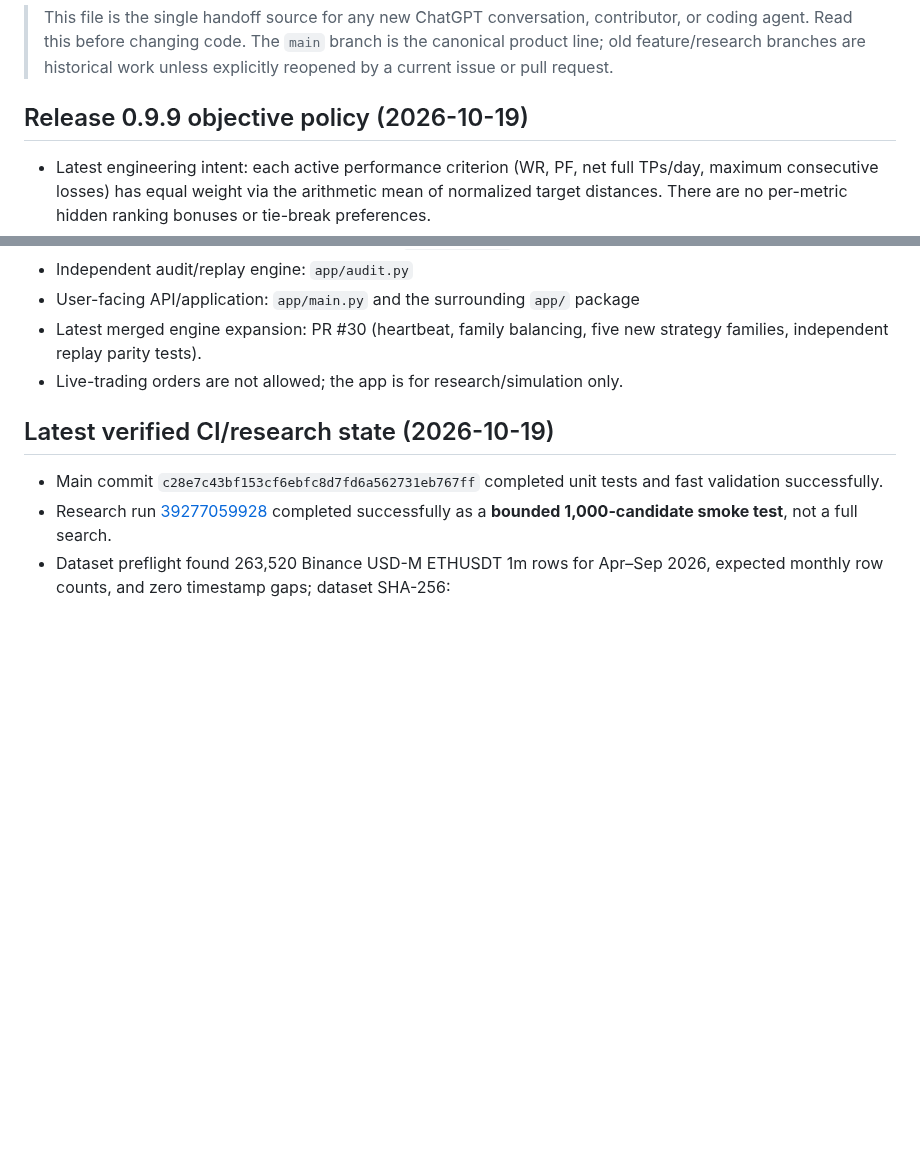
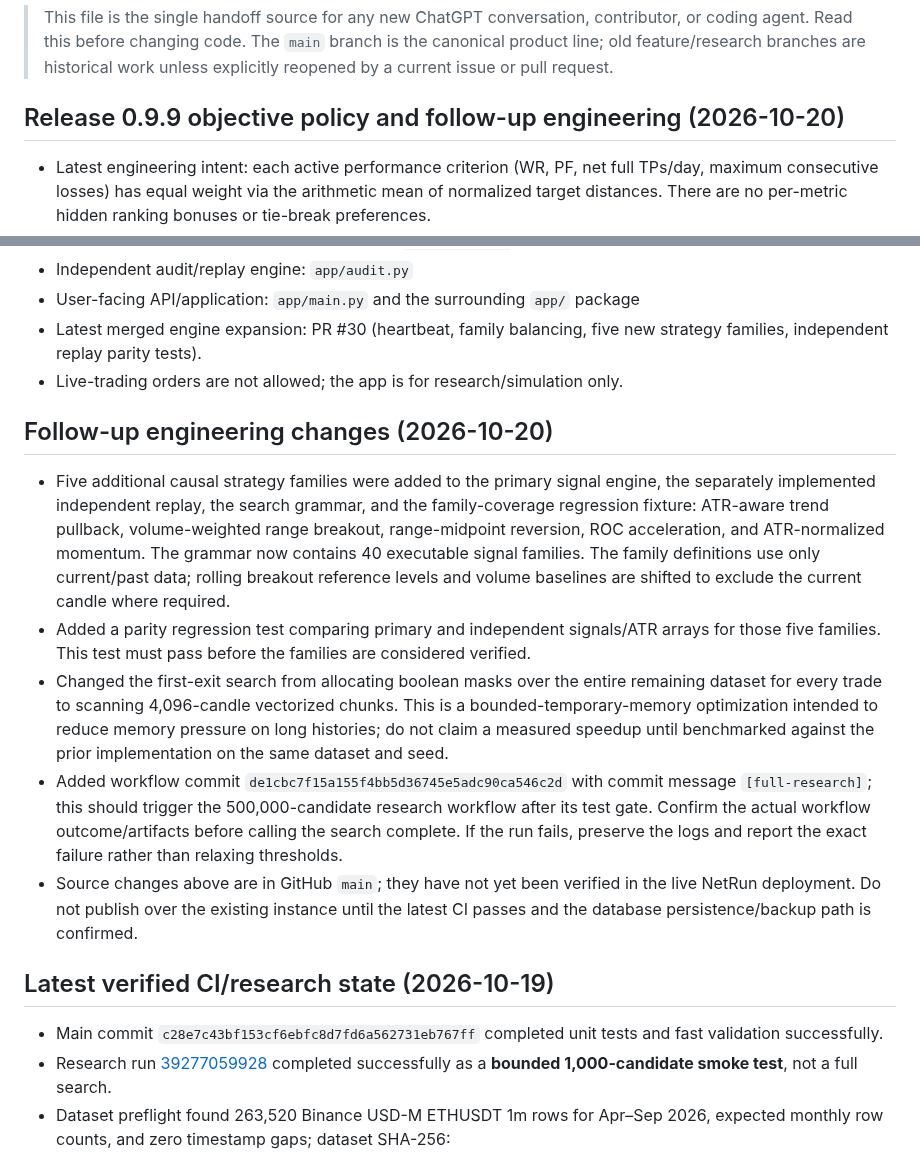
Before and after one commit to abkcex-lgtm/Strategy-foundry, a Markdown page: PROJECT_STATE.md, 2 parts joined by grey strips. Drawn GitHub-style; blank space fills up the shorter version.

Commit message:
Record five family expansion and measured-speed verification gates

```diff
--- a/PROJECT_STATE.md
+++ b/PROJECT_STATE.md
@@ -2,7 +2,7 @@
 
 > This file is the single handoff source for any new ChatGPT conversation, contributor, or coding agent. Read this before changing code. The `main` branch is the canonical product line; old feature/research branches are historical work unless explicitly reopened by a current issue or pull request.
 
-## Release 0.9.9 objective policy (2026-10-19)
+## Release 0.9.9 objective policy and follow-up engineering (2026-10-20)
 
 - Latest engineering intent: each active performance criterion (WR, PF, net full TPs/day, maximum consecutive losses) has equal weight via the arithmetic mean of normalized target distances. There are no per-metric hidden ranking bonuses or tie-break preferences.
 - Separate eligibility gates: independent ledger match, data integrity, no open position at end, and sufficient sample evidence. Minimum evidence is 100 closed trades; with TP/day enabled, observed trade count must also support the configured TP/day goal at the observed win rate. When TP/day is disabled, it must not steer/block selection beyond the 100-trade floor.
@@ -20,6 +20,14 @@
 - User-facing API/application: `app/main.py` and the surrounding `app/` package
 - Latest merged engine expansion: PR #30 (heartbeat, family balancing, five new strategy families, independent replay parity tests).
 - Live-trading orders are not allowed; the app is for research/simulation only.
+
+## Follow-up engineering changes (2026-10-20)
+
+- Five additional causal strategy families were added to the primary signal engine, the separately implemented independent replay, the search grammar, and the family-coverage regression fixture: ATR-aware trend pullback, volume-weighted range breakout, range-midpoint reversion, ROC acceleration, and ATR-normalized momentum. The grammar now contains 40 executable signal families. The family definitions use only current/past data; rolling breakout reference levels and volume baselines are shifted to exclude the current candle where required.
+- Added a parity regression test comparing primary and independent signals/ATR arrays for those five families. This test must pass before the families are considered verified.
+- Changed the first-exit search from allocating boolean masks over the entire remaining dataset for every trade to scanning 4,096-candle vectorized chunks. This is a bounded-temporary-memory optimization intended to reduce memory pressure on long histories; do not claim a measured speedup until benchmarked against the prior implementation on the same dataset and seed.
+- Added workflow commit `de1cbc7f15a155f4bb5d36745e5adc90ca546c2d` with commit message `[full-research]`; this should trigger the 500,000-candidate research workflow after its test gate. Confirm the actual workflow outcome/artifacts before calling the search complete. If the run fails, preserve the logs and report the exact failure rather than relaxing thresholds.
+- Source changes above are in GitHub `main`; they have not yet been verified in the live NetRun deployment. Do not publish over the existing instance until the latest CI passes and the database persistence/backup path is confirmed.
 
 ## Latest verified CI/research state (2026-10-19)
 
```
